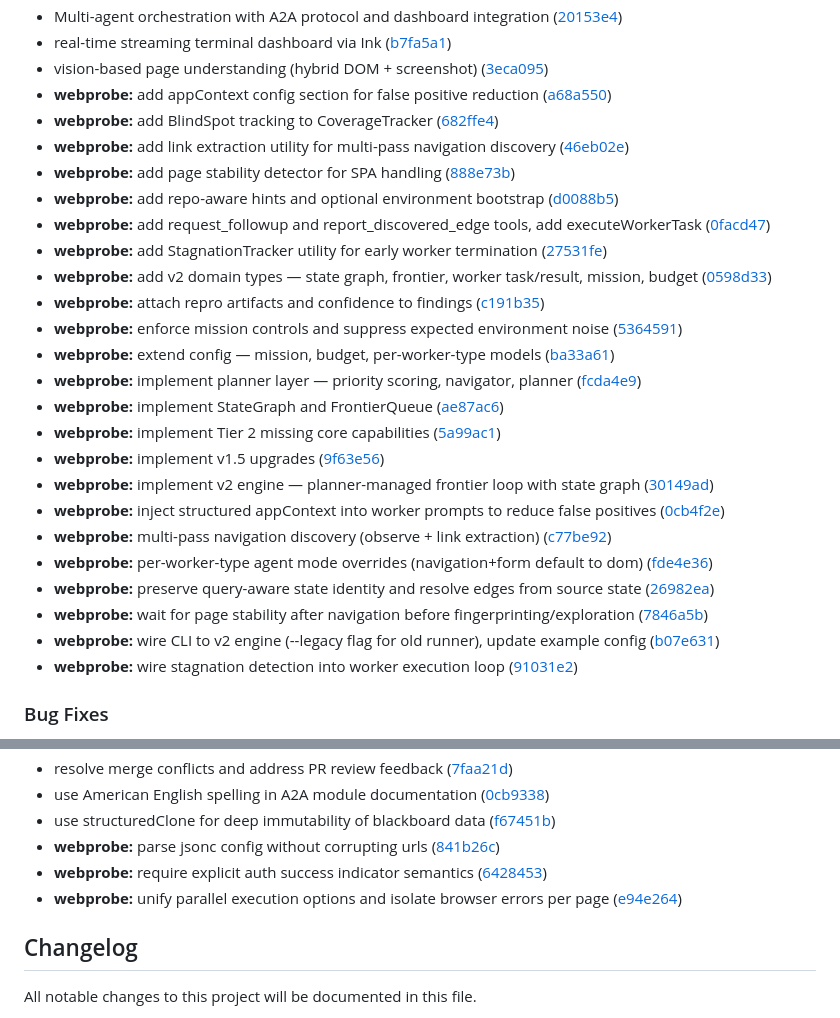
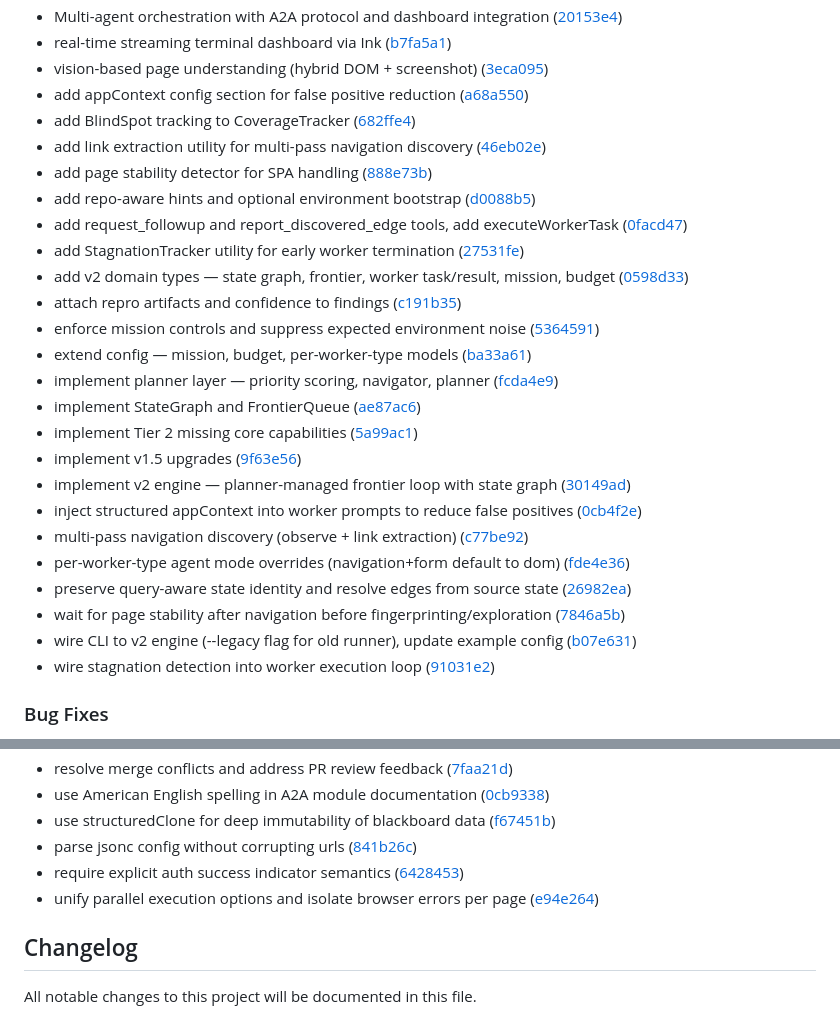
Before and after one commit to aram10/dramaturge, a Markdown page: CHANGELOG.md, 2 parts joined by grey strips. GitHub-like rendering.

Commit message:
Update CHANGELOG to remove old name

```diff
--- a/CHANGELOG.md
+++ b/CHANGELOG.md
@@ -26,29 +26,29 @@
 * Multi-agent orchestration with A2A protocol and dashboard integration ([20153e4](https://github.com/aram10/dramaturge/commit/20153e4a52628b3c8bd0cd399356f84f0a23b49b))
 * real-time streaming terminal dashboard via Ink ([b7fa5a1](https://github.com/aram10/dramaturge/commit/b7fa5a1b7b93b74a0ed178cb373962c857e2fa48))
 * vision-based page understanding (hybrid DOM + screenshot) ([3eca095](https://github.com/aram10/dramaturge/commit/3eca095cba5e1af627d6eff29a714a72852032cf))
-* **webprobe:** add appContext config section for false positive reduction ([a68a550](https://github.com/aram10/dramaturge/commit/a68a55068f853229b6d630c971932a261b0bcca0))
-* **webprobe:** add BlindSpot tracking to CoverageTracker ([682ffe4](https://github.com/aram10/dramaturge/commit/682ffe48c0a124de9ab3eb1c102e63fd64bb9f53))
-* **webprobe:** add link extraction utility for multi-pass navigation discovery ([46eb02e](https://github.com/aram10/dramaturge/commit/46eb02e3cf516e6345e5b9c3232163dcfb4ee997))
-* **webprobe:** add page stability detector for SPA handling ([888e73b](https://github.com/aram10/dramaturge/commit/888e73bd7b9ed7352f04f9b8b5d205e751a71a34))
-* **webprobe:** add repo-aware hints and optional environment bootstrap ([d0088b5](https://github.com/aram10/dramaturge/commit/d0088b58d2a37dc2df8ceef67cbf0e0b320b50c0))
-* **webprobe:** add request_followup and report_discovered_edge tools, add executeWorkerTask ([0facd47](https://github.com/aram10/dramaturge/commit/0facd47f8157a95ab4fff4e298a004ca57ac1f0e))
-* **webprobe:** add StagnationTracker utility for early worker termination ([27531fe](https://github.com/aram10/dramaturge/commit/27531fe7b9932bf6dc3cb7e456253ee7253f4f34))
-* **webprobe:** add v2 domain types — state graph, frontier, worker task/result, mission, budget ([0598d33](https://github.com/aram10/dramaturge/commit/0598d33b87d8f16193fcc049c6a93d5193ad2cd9))
-* **webprobe:** attach repro artifacts and confidence to findings ([c191b35](https://github.com/aram10/dramaturge/commit/c191b3505c2a3739731f13a9bd24a0af8c07dcdd))
-* **webprobe:** enforce mission controls and suppress expected environment noise ([5364591](https://github.com/aram10/dramaturge/commit/5364591d321fdd2344b8c17b6557bf289e959234))
-* **webprobe:** extend config — mission, budget, per-worker-type models ([ba33a61](https://github.com/aram10/dramaturge/commit/ba33a613e406ad9e038531dcb73b143ec702603e))
-* **webprobe:** implement planner layer — priority scoring, navigator, planner ([fcda4e9](https://github.com/aram10/dramaturge/commit/fcda4e917e3b92dbe92ded6c3753afaea8424741))
-* **webprobe:** implement StateGraph and FrontierQueue ([ae87ac6](https://github.com/aram10/dramaturge/commit/ae87ac63648c6c331b69a5a14f11da412c31c8ec))
-* **webprobe:** implement Tier 2 missing core capabilities ([5a99ac1](https://github.com/aram10/dramaturge/commit/5a99ac11cfdb5940099ce70f54b9e1a3a561d360))
-* **webprobe:** implement v1.5 upgrades ([9f63e56](https://github.com/aram10/dramaturge/commit/9f63e56629f9304059dce3ef15d4bb8c77ebfba1))
-* **webprobe:** implement v2 engine — planner-managed frontier loop with state graph ([30149ad](https://github.com/aram10/dramaturge/commit/30149ad8c90ba9f89cccfdcbdfd6a06cd4f6cb82))
-* **webprobe:** inject structured appContext into worker prompts to reduce false positives ([0cb4f2e](https://github.com/aram10/dramaturge/commit/0cb4f2ea02bc1069d26760c6b7d649d1d198738c))
-* **webprobe:** multi-pass navigation discovery (observe + link extraction) ([c77be92](https://github.com/aram10/dramaturge/commit/c77be92145170aa67932ab6a96ec1c11457e16c8))
-* **webprobe:** per-worker-type agent mode overrides (navigation+form default to dom) ([fde4e36](https://github.com/aram10/dramaturge/commit/fde4e36441f296c09081807d14390ac1a49a51a9))
-* **webprobe:** preserve query-aware state identity and resolve edges from source state ([26982ea](https://github.com/aram10/dramaturge/commit/26982ea9df13591e81be5b53c49d540c3909b68c))
-* **webprobe:** wait for page stability after navigation before fingerprinting/exploration ([7846a5b](https://github.com/aram10/dramaturge/commit/7846a5b55ec2cf9ba0affb3ec1ac887500162206))
-* **webprobe:** wire CLI to v2 engine (--legacy flag for old runner), update example config ([b07e631](https://github.com/aram10/dramaturge/commit/b07e6312f3ade957a2d78c453a1a6eecaebc652c))
-* **webprobe:** wire stagnation detection into worker execution loop ([91031e2](https://github.com/aram10/dramaturge/commit/91031e2337a408ef798fe1d495c76cfaa4671f69))
+* add appContext config section for false positive reduction ([a68a550](https://github.com/aram10/dramaturge/commit/a68a55068f853229b6d630c971932a261b0bcca0))
+* add BlindSpot tracking to CoverageTracker ([682ffe4](https://github.com/aram10/dramaturge/commit/682ffe48c0a124de9ab3eb1c102e63fd64bb9f53))
+* add link extraction utility for multi-pass navigation discovery ([46eb02e](https://github.com/aram10/dramaturge/commit/46eb02e3cf516e6345e5b9c3232163dcfb4ee997))
+* add page stability detector for SPA handling ([888e73b](https://github.com/aram10/dramaturge/commit/888e73bd7b9ed7352f04f9b8b5d205e751a71a34))
+* add repo-aware hints and optional environment bootstrap ([d0088b5](https://github.com/aram10/dramaturge/commit/d0088b58d2a37dc2df8ceef67cbf0e0b320b50c0))
+* add request_followup and report_discovered_edge tools, add executeWorkerTask ([0facd47](https://github.com/aram10/dramaturge/commit/0facd47f8157a95ab4fff4e298a004ca57ac1f0e))
+* add StagnationTracker utility for early worker termination ([27531fe](https://github.com/aram10/dramaturge/commit/27531fe7b9932bf6dc3cb7e456253ee7253f4f34))
+* add v2 domain types — state graph, frontier, worker task/result, mission, budget ([0598d33](https://github.com/aram10/dramaturge/commit/0598d33b87d8f16193fcc049c6a93d5193ad2cd9))
+* attach repro artifacts and confidence to findings ([c191b35](https://github.com/aram10/dramaturge/commit/c191b3505c2a3739731f13a9bd24a0af8c07dcdd))
+* enforce mission controls and suppress expected environment noise ([5364591](https://github.com/aram10/dramaturge/commit/5364591d321fdd2344b8c17b6557bf289e959234))
+* extend config — mission, budget, per-worker-type models ([ba33a61](https://github.com/aram10/dramaturge/commit/ba33a613e406ad9e038531dcb73b143ec702603e))
+* implement planner layer — priority scoring, navigator, planner ([fcda4e9](https://github.com/aram10/dramaturge/commit/fcda4e917e3b92dbe92ded6c3753afaea8424741))
+* implement StateGraph and FrontierQueue ([ae87ac6](https://github.com/aram10/dramaturge/commit/ae87ac63648c6c331b69a5a14f11da412c31c8ec))
+* implement Tier 2 missing core capabilities ([5a99ac1](https://github.com/aram10/dramaturge/commit/5a99ac11cfdb5940099ce70f54b9e1a3a561d360))
+* implement v1.5 upgrades ([9f63e56](https://github.com/aram10/dramaturge/commit/9f63e56629f9304059dce3ef15d4bb8c77ebfba1))
+* implement v2 engine — planner-managed frontier loop with state graph ([30149ad](https://github.com/aram10/dramaturge/commit/30149ad8c90ba9f89cccfdcbdfd6a06cd4f6cb82))
+* inject structured appContext into worker prompts to reduce false positives ([0cb4f2e](https://github.com/aram10/dramaturge/commit/0cb4f2ea02bc1069d26760c6b7d649d1d198738c))
+* multi-pass navigation discovery (observe + link extraction) ([c77be92](https://github.com/aram10/dramaturge/commit/c77be92145170aa67932ab6a96ec1c11457e16c8))
+* per-worker-type agent mode overrides (navigation+form default to dom) ([fde4e36](https://github.com/aram10/dramaturge/commit/fde4e36441f296c09081807d14390ac1a49a51a9))
+* preserve query-aware state identity and resolve edges from source state ([26982ea](https://github.com/aram10/dramaturge/commit/26982ea9df13591e81be5b53c49d540c3909b68c))
+* wait for page stability after navigation before fingerprinting/exploration ([7846a5b](https://github.com/aram10/dramaturge/commit/7846a5b55ec2cf9ba0affb3ec1ac887500162206))
+* wire CLI to v2 engine (--legacy flag for old runner), update example config ([b07e631](https://github.com/aram10/dramaturge/commit/b07e6312f3ade957a2d78c453a1a6eecaebc652c))
+* wire stagnation detection into worker execution loop ([91031e2](https://github.com/aram10/dramaturge/commit/91031e2337a408ef798fe1d495c76cfaa4671f69))
 
 
 ### Bug Fixes
@@ -66,9 +66,9 @@
 * resolve merge conflicts and address PR review feedback ([7faa21d](https://github.com/aram10/dramaturge/commit/7faa21d874b27605244152c95695268bafc25aa7))
 * use American English spelling in A2A module documentation ([0cb9338](https://github.com/aram10/dramaturge/commit/0cb93387b6e8c24211ce9be49c4004fd96db668c))
 * use structuredClone for deep immutability of blackboard data ([f67451b](https://github.com/aram10/dramaturge/commit/f67451b65636d58f3838f976bf67849ac608b538))
-* **webprobe:** parse jsonc config without corrupting urls ([841b26c](https://github.com/aram10/dramaturge/commit/841b26c63d4435be2b2dd5924e7fb7afc30e5f58))
-* **webprobe:** require explicit auth success indicator semantics ([6428453](https://github.com/aram10/dramaturge/commit/642845382250a6e6234aa85f637e54fc73fb0c23))
-* **webprobe:** unify parallel execution options and isolate browser errors per page ([e94e264](https://github.com/aram10/dramaturge/commit/e94e264e02541ee6f77d7fc732f092412a7bbe63))
+* parse jsonc config without corrupting urls ([841b26c](https://github.com/aram10/dramaturge/commit/841b26c63d4435be2b2dd5924e7fb7afc30e5f58))
+* require explicit auth success indicator semantics ([6428453](https://github.com/aram10/dramaturge/commit/642845382250a6e6234aa85f637e54fc73fb0c23))
+* unify parallel execution options and isolate browser errors per page ([e94e264](https://github.com/aram10/dramaturge/commit/e94e264e02541ee6f77d7fc732f092412a7bbe63))
 
 ## Changelog
 
```
